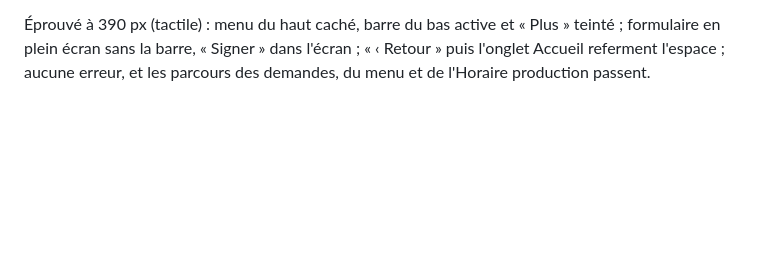
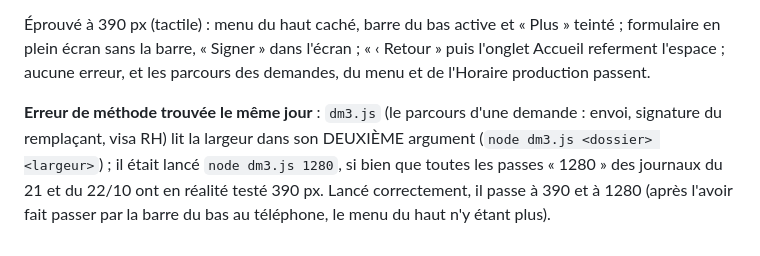
Before and after one commit to CronoBots/GROUPS, a Markdown page: docs/journal/05-interface.md, the part around the change. Drawn GitHub-style; blank space fills up the shorter version.

Commit message:
Journal : dm3.js testait 390 px quand on le croyait à 1280
Co-Authored-By: Claude Opus 5.5 <noreply@anthropic.com>
Claude-Session: https://claude.ai/code/session_018SoS5sV23coebxzgZ5uJvW

```diff
--- a/docs/journal/05-interface.md
+++ b/docs/journal/05-interface.md
@@ -2061,3 +2061,11 @@ qu'au téléphone elle est déjà rangée en bas. Il la cherche partout.
 l'écran ; « ‹ Retour » puis l'onglet Accueil referment l'espace ; aucune
 erreur, et les parcours des demandes, du menu et de l'Horaire production
 passent.
+
+**Erreur de méthode trouvée le même jour** : `dm3.js` (le parcours d'une
+demande : envoi, signature du remplaçant, visa RH) lit la largeur dans son
+DEUXIÈME argument (`node dm3.js <dossier> <largeur>`) ; il était lancé
+`node dm3.js 1280`, si bien que toutes les passes « 1280 » des journaux
+du 21 et du 22/10 ont en réalité testé 390 px. Lancé correctement, il
+passe à 390 et à 1280 (après l'avoir fait passer par la barre du bas au
+téléphone, le menu du haut n'y étant plus).
```
